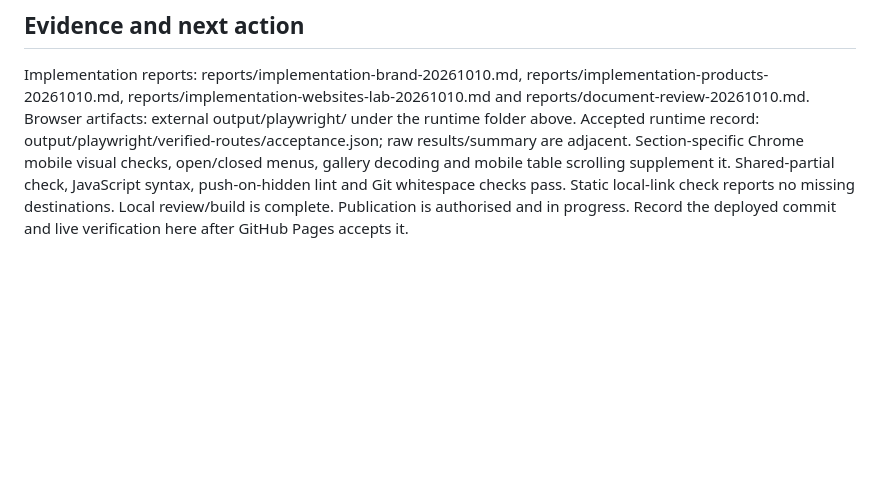
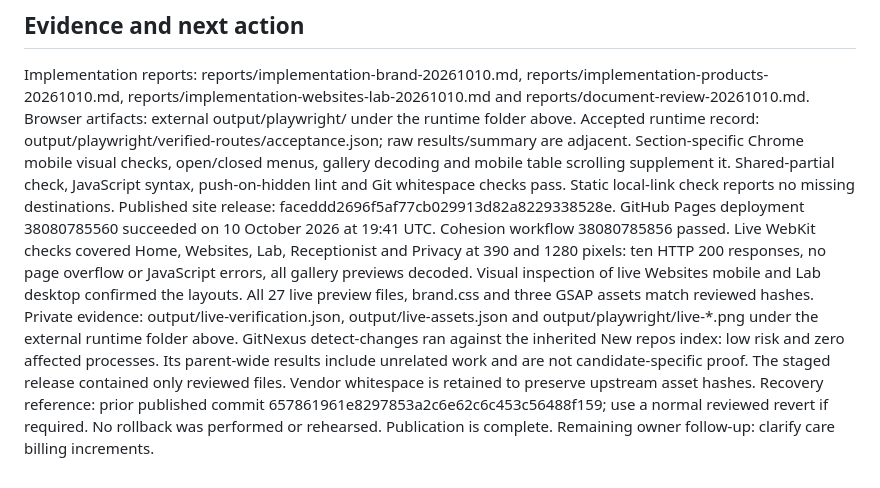
Before and after one commit to scruge1/callmeie-hub, a Markdown page: ACTIVE-CHECKPOINT.md, the part around the change. GitHub-like rendering; blank space fills up the shorter version.

```diff
--- a/ACTIVE-CHECKPOINT.md
+++ b/ACTIVE-CHECKPOINT.md
@@ -59,5 +59,19 @@ raw results/summary are adjacent. Section-specific Chrome mobile visual checks,
 open/closed menus, gallery decoding and mobile table scrolling supplement it.
 Shared-partial check, JavaScript syntax, push-on-hidden lint and Git whitespace
 checks pass. Static local-link check reports no missing destinations.
-Local review/build is complete. Publication is authorised and in progress.
-Record the deployed commit and live verification here after GitHub Pages accepts it.
+Published site release: faceddd2696f5af77cb029913d82a8229338528e.
+GitHub Pages deployment 38080785560 succeeded on 10 October 2026 at 19:41 UTC.
+Cohesion workflow 38080785856 passed. Live WebKit checks covered Home, Websites,
+Lab, Receptionist and Privacy at 390 and 1280 pixels: ten HTTP 200 responses,
+no page overflow or JavaScript errors, all gallery previews decoded.
+Visual inspection of live Websites mobile and Lab desktop confirmed the layouts.
+All 27 live preview files, brand.css and three GSAP assets match reviewed hashes.
+Private evidence: output/live-verification.json, output/live-assets.json and
+output/playwright/live-*.png under the external runtime folder above.
+GitNexus detect-changes ran against the inherited New repos index: low risk and
+zero affected processes. Its parent-wide results include unrelated work and are
+not candidate-specific proof. The staged release contained only reviewed files.
+Vendor whitespace is retained to preserve upstream asset hashes.
+Recovery reference: prior published commit 657861961e8297853a2c6e62c6c453c56488f159;
+use a normal reviewed revert if required. No rollback was performed or rehearsed.
+Publication is complete. Remaining owner follow-up: clarify care billing increments.
```
Also changed, not shown: README.md (+3 -2 lines).
